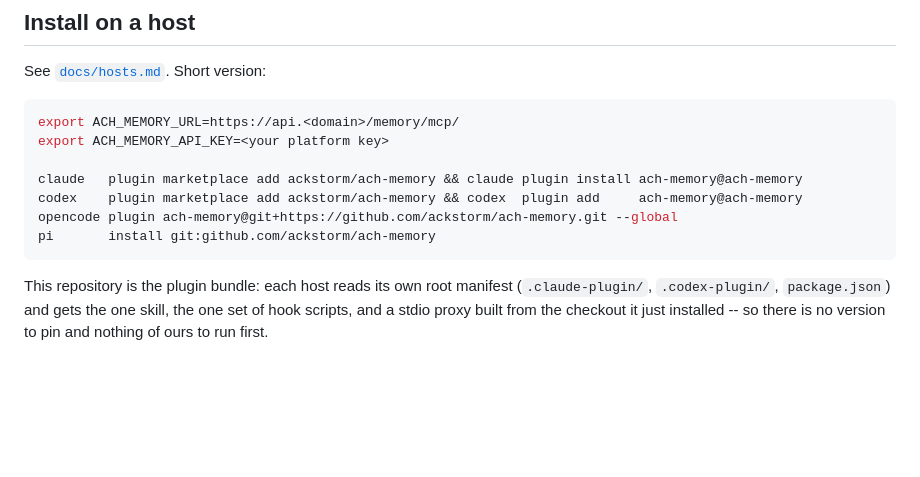
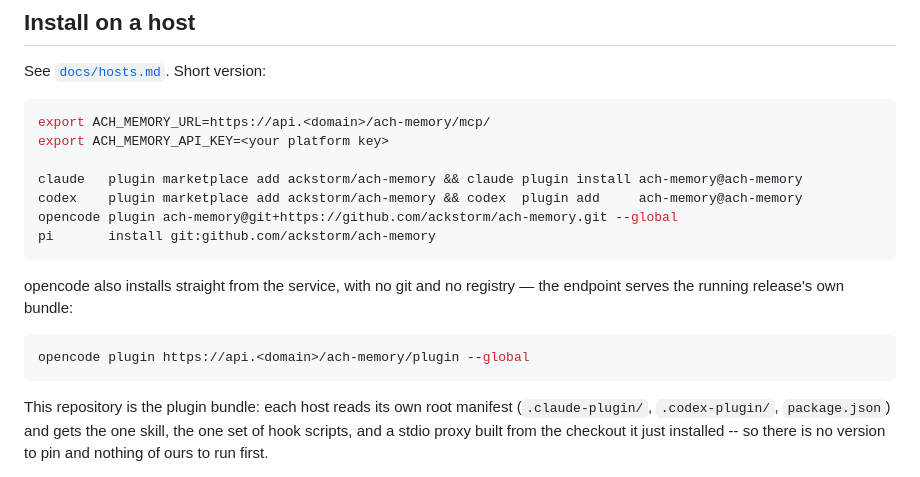
Before and after one commit to ackstorm/ach-memory, a Markdown page: README.md, the part around the change. GitHub-like rendering; blank space fills up the shorter version.

````diff
--- a/README.md
+++ b/README.md
@@ -31,13 +31,20 @@ One MCP endpoint (`/mcp/`), one health route (`/health`). No REST data plane.
 See [`docs/hosts.md`](docs/hosts.md). Short version:
 
 ```bash
-export ACH_MEMORY_URL=https://api.<domain>/memory/mcp/
+export ACH_MEMORY_URL=https://api.<domain>/ach-memory/mcp/
 export ACH_MEMORY_API_KEY=<your platform key>
 
 claude   plugin marketplace add ackstorm/ach-memory && claude plugin install ach-memory@ach-memory
 codex    plugin marketplace add ackstorm/ach-memory && codex  plugin add     ach-memory@ach-memory
 opencode plugin ach-memory@git+https://github.com/ackstorm/ach-memory.git --global
 pi       install git:github.com/ackstorm/ach-memory
+```
+
+opencode also installs straight from the service, with no git and no registry —
+the endpoint serves the running release's own bundle:
+
+```bash
+opencode plugin https://api.<domain>/ach-memory/plugin --global
 ```
 
 This repository is the plugin bundle: each host reads its own root manifest
````
Also changed, not shown: docs/hosts.md (+24 -1 lines).
